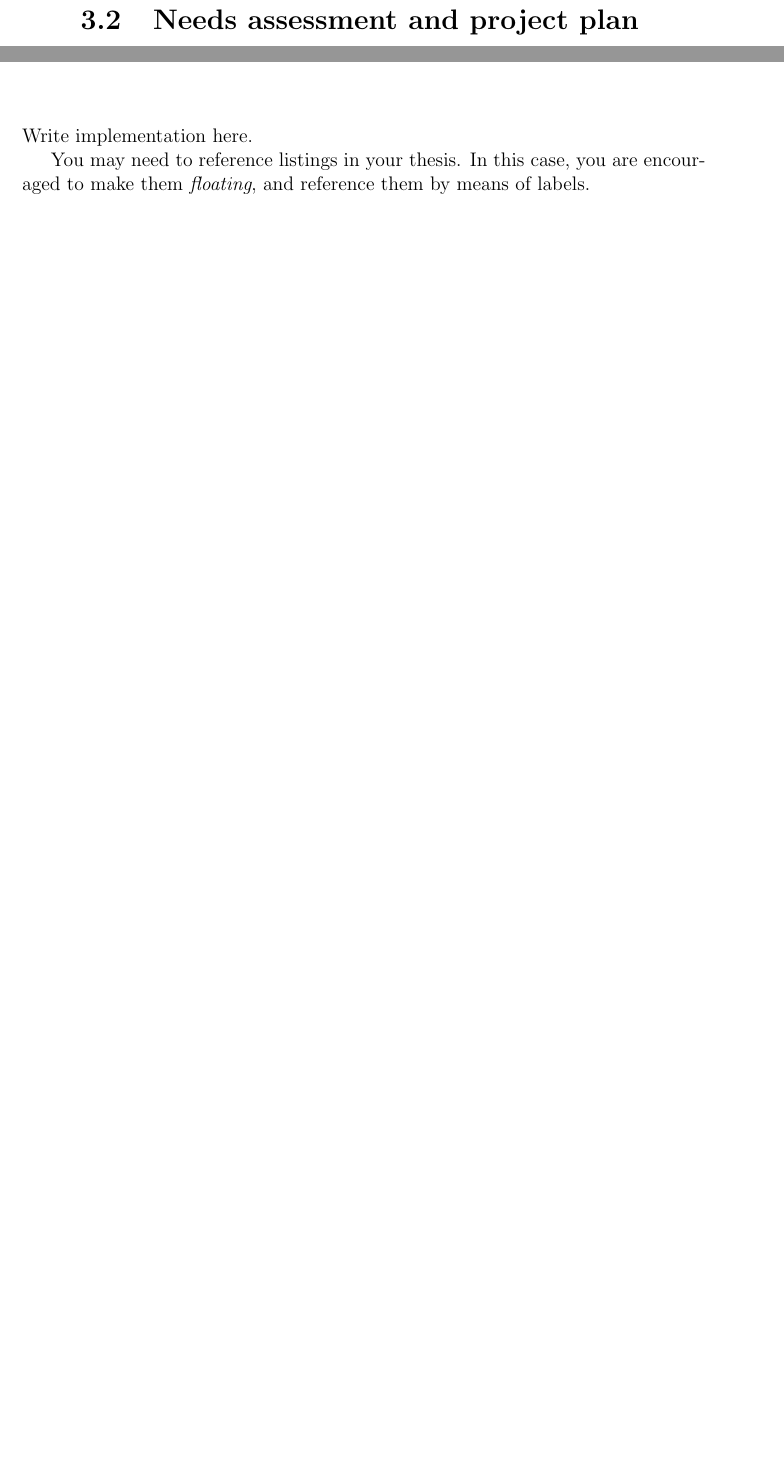
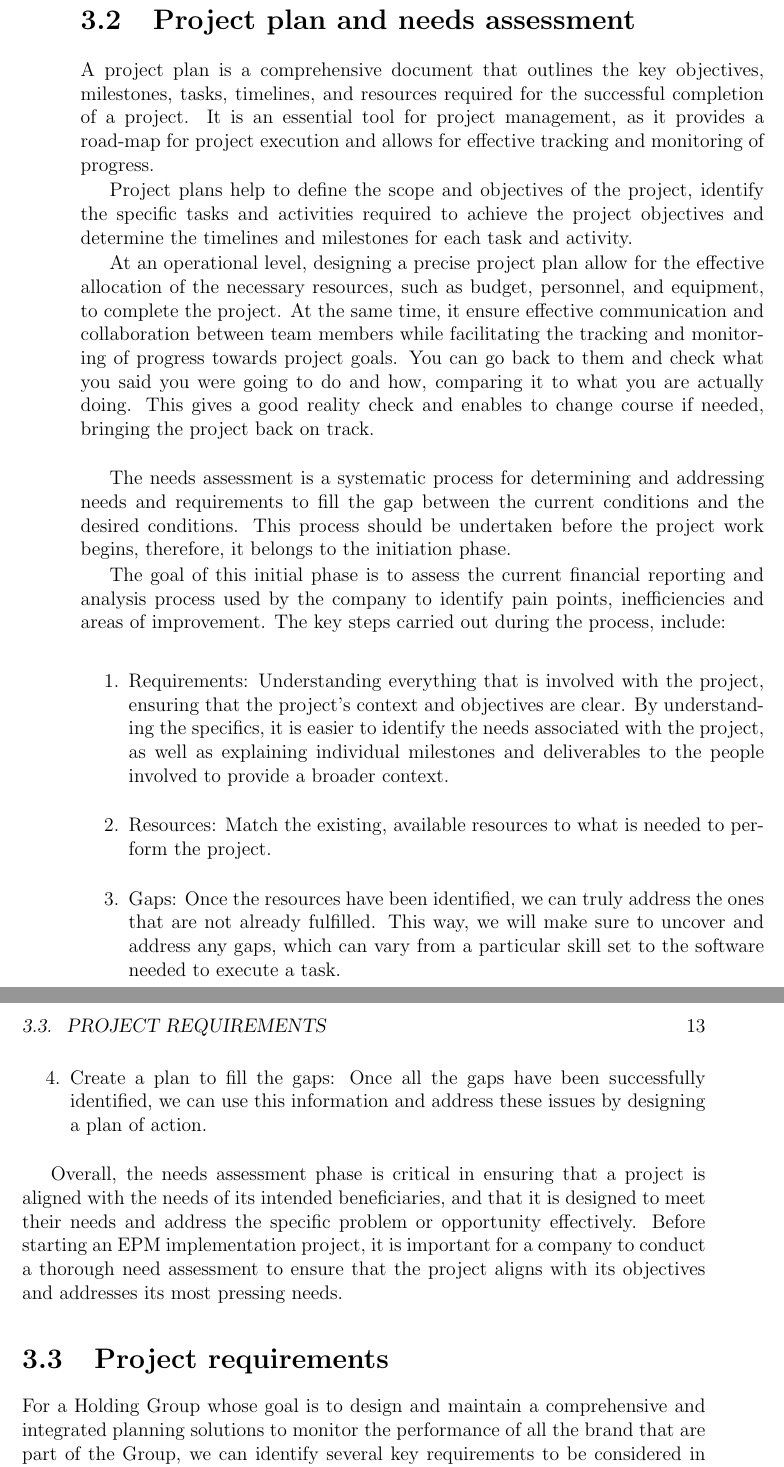
Before and after one commit to CescaNeri/cloud-epm-thesis, a LaTeX thesis (thesis-main.tex): two parts of pages 22 and 23 of 27 before the commit and two parts of pages 22 and 23 of 29 after it, joined at a grey line, cut at the place of the change, the shorter picture padded with empty space. Compiled offline with pdfLaTeX.

Commit message:
update methodologies

```diff
--- a/thesis-main.tex
+++ b/thesis-main.tex
@@ -387,4 +387,39 @@ Then, in terms of people and organization, the goal of the project is to define
 %
 Processes are defined at the Group level, based on their best practices, while the financial organization process is reviewed at entity level with different prioritization, in order to align the needs of the Group Control Model.
 
-\section{Needs assessment and project plan}
+\section{Project plan and needs assessment}
+
+A project plan is a comprehensive document that outlines the key objectives, milestones, tasks, timelines, and resources required for the successful completion of a project.
+%
+It is an essential tool for project management, as it provides a road-map for project execution and allows for effective tracking and monitoring of progress.
+
+Project plans help to define the scope and objectives of the project, identify the specific tasks and activities required to achieve the project objectives and determine the timelines and milestones for each task and activity.
+
+At an operational level, designing a precise project plan allow for the effective allocation of the necessary resources, such as budget, personnel, and equipment, to complete the project.
+%
+At the same time, it ensure effective communication and collaboration between team members while facilitating the tracking and monitoring of progress towards project goals.
+%
+You can go back to them and check what you said you were going to do and how, comparing it to what you are actually doing. This gives a good reality check and enables to change course if needed, bringing the project back on track. \\
+
+The needs assessment is a systematic process for determining and addressing needs and requirements to fill the gap between the current conditions and the desired conditions.
+%
+This process should be undertaken before the project work begins, therefore, it belongs to the initiation phase.
+
+The goal of this initial phase is to assess the current financial reporting and analysis process used by the company to identify pain points, inefficiencies and areas of improvement.
+%
+The key steps carried out during the process, include:
+
+\begin{enumerate}
+    \item Requirements: Understanding everything that is involved with the project, ensuring that the project’s context and objectives are clear. By understanding the specifics, it is easier to identify the needs associated with the project, as well as explaining individual milestones and deliverables to the people involved to provide a broader context.
+    \item Resources: Match the existing, available resources to what is needed to perform the project.
+    \item Gaps: Once the resources have been identified, we can truly address the ones that are not already fulfilled. This way, we will make sure to uncover and address any gaps, which can vary from a particular skill set to the software needed to execute a task.
+    \item Create a plan to fill the gaps: Once all the gaps have been successfully identified, we can use this information and address these issues by designing a plan of action.
+\end{enumerate}
+
+Overall, the needs assessment phase is critical in ensuring that a project is aligned with the needs of its intended beneficiaries, and that it is designed to meet their needs and address the specific problem or opportunity effectively.
+%
+Before starting an EPM implementation project, it is important for a company to conduct a thorough need assessment to ensure that the project aligns with its objectives and addresses its most pressing needs.
+
+\section{Project requirements}
+
+For a Holding Group whose goal is to design and maintain a comprehensive and integrated planning solutions to monitor the performance of all the brand that are part of the Group, we can identify several key requirements to be considered in order to ensure a successful implementation:
@@ -394,13 +458,9 @@ Processes are defined at the Group level, based on their best practices, while t
 \label{chap:implementation}
 %----------------------------------------------------------------------------------------
 
-Write implementation here.
+\section{Company background and context}
 
-You may need to reference listings in your thesis.
-%
-In this case, you are encouraged to make them \emph{floating}, and reference them by means of labels.
-
-\section{Company background and context}
+%Add technical requirements from DH slides
 
 \section{EPM solution selection and implementation process}
 
```
Also changed, not shown: figures/classes.txt (deleted, +0 -28 lines), figures/classes.pdf (deleted), figures/classes.svg (deleted), figures/gartner.pdf (added), figures/gartner.png (deleted), figures/requirements.pdf (added), thesis-main.tex (57 more changed lines).
